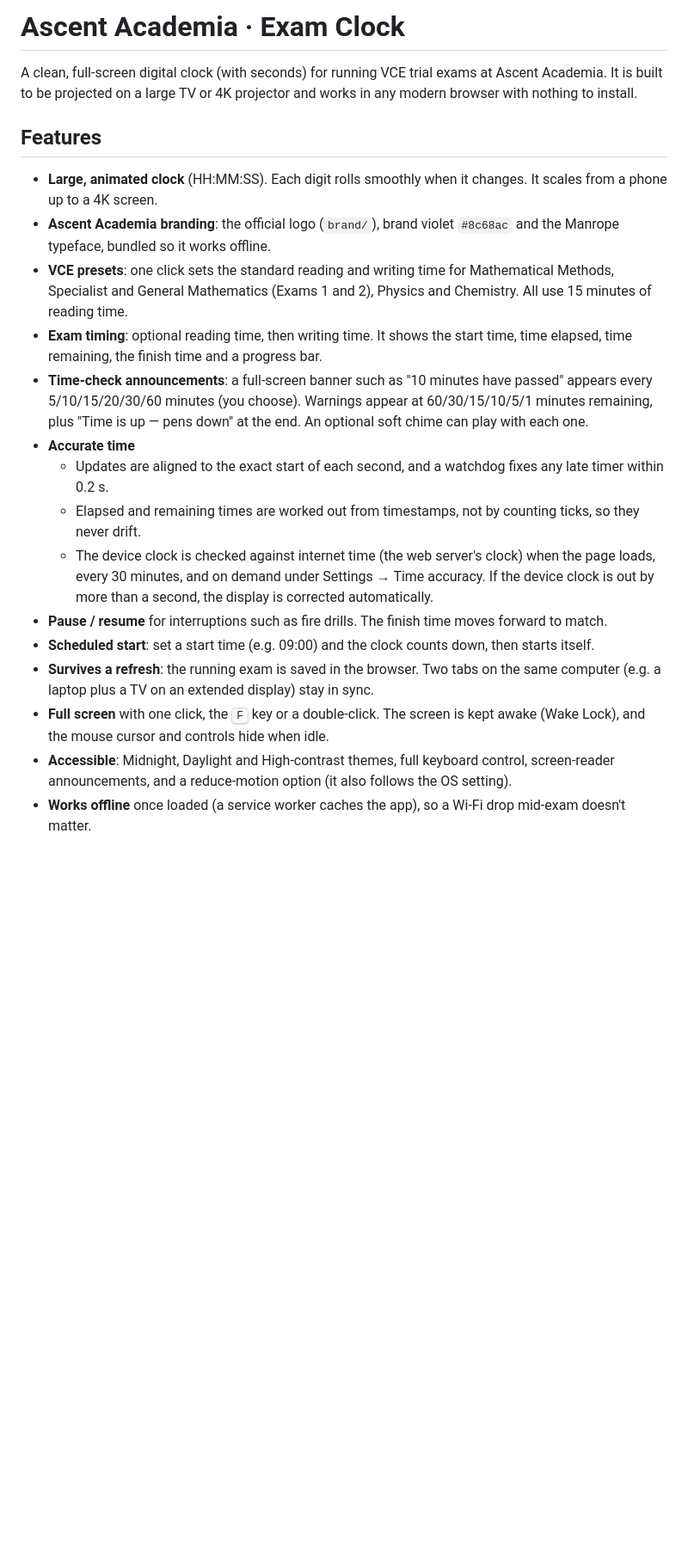
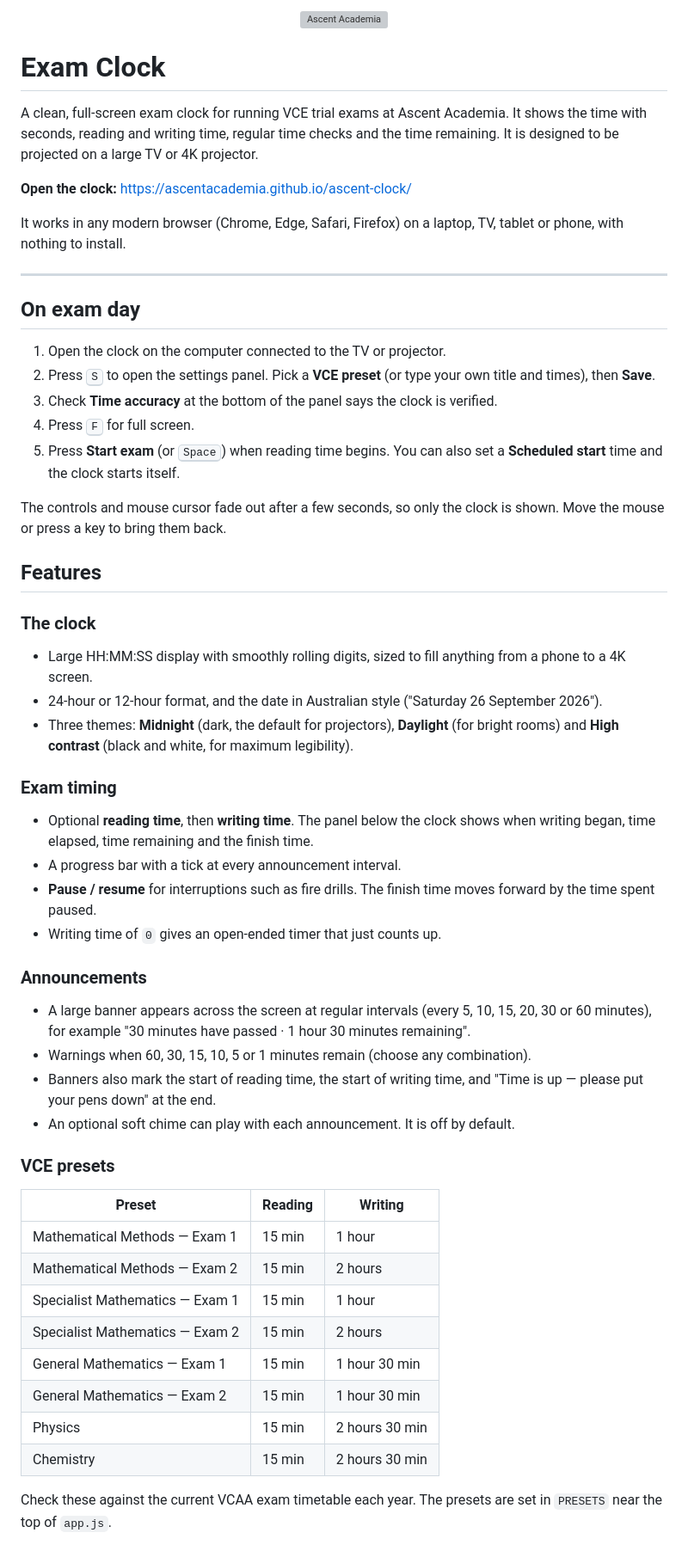
Before and after one commit to Ascent-Academia/ascent-clock, a Markdown page: README.md, the part around one of its changes. Shown at 86% size. GitHub-like rendering; blank space fills up the shorter version; grey boxes are pictures that could not be loaded.

```diff
--- a/README.md
+++ b/README.md
@@ -1,22 +1,59 @@
-# Ascent Academia · Exam Clock
+<p align="center">
+  <img src="brand/ascent-full-logo-purple.svg" alt="Ascent Academia" width="260">
+</p>
 
-A clean, full-screen digital clock (with seconds) for running VCE trial exams at Ascent Academia.
-It is built to be projected on a large TV or 4K projector and works in any modern browser with nothing to install.
+# Exam Clock
+
+A clean, full-screen exam clock for running VCE trial exams at Ascent Academia.
+It shows the time with seconds, reading and writing time, regular time checks and the time remaining. It is designed to be projected on a large TV or 4K projector.
+
+**Open the clock:** https://ascentacademia.github.io/ascent-clock/
+
+It works in any modern browser (Chrome, Edge, Safari, Firefox) on a laptop, TV, tablet or phone, with nothing to install.
+
+---
+
+## On exam day
+
+1. Open the clock on the computer connected to the TV or projector.
+2. Press <kbd>S</kbd> to open the settings panel. Pick a **VCE preset** (or type your own title and times), then **Save**.
+3. Check **Time accuracy** at the bottom of the panel says the clock is verified.
+4. Press <kbd>F</kbd> for full screen.
+5. Press **Start exam** (or <kbd>Space</kbd>) when reading time begins. You can also set a **Scheduled start** time and the clock starts itself.
+
+The controls and mouse cursor fade out after a few seconds, so only the clock is shown. Move the mouse or press a key to bring them back.
 
 ## Features
 
-- **Large, animated clock** (HH:MM:SS). Each digit rolls smoothly when it changes. It scales from a phone up to a 4K screen.
-- **Ascent Academia branding**: the official logo (`brand/`), brand violet `#8c68ac` and the Manrope typeface, bundled so it works offline.
-- **VCE presets**: one click sets the standard reading and writing time for Mathematical Methods, Specialist and General Mathematics (Exams 1 and 2), Physics and Chemistry. All use 15 minutes of reading time.
-- **Exam timing**: optional reading time, then writing time. It shows the start time, time elapsed, time remaining, the finish time and a progress bar.
-- **Time-check announcements**: a full-screen banner such as "10 minutes have passed" appears every 5/10/15/20/30/60 minutes (you choose). Warnings appear at 60/30/15/10/5/1 minutes remaining, plus "Time is up — pens down" at the end. An optional soft chime can play with each one.
-- **Accurate time**
-  - Updates are aligned to the exact start of each second, and a watchdog fixes any late timer within 0.2 s.
-  - Elapsed and remaining times are worked out from timestamps, not by counting ticks, so they never drift.
-  - The device clock is checked against internet time (the web server's clock) when the page loads, every 30 minutes, and on demand under Settings → Time accuracy. If the device clock is out by more than a second, the display is corrected automatically.
-- **Pause / resume** for interruptions such as fire drills. The finish time moves forward to match.
-- **Scheduled start**: set a start time (e.g. 09:00) and the clock counts down, then starts itself.
-- **Survives a refresh**: the running exam is saved in the browser. Two tabs on the same computer (e.g. a laptop plus a TV on an extended display) stay in sync.
-- **Full screen** with one click, the <kbd>F</kbd> key or a double-click. The screen is kept awake (Wake Lock), and the mouse cursor and controls hide when idle.
-- **Accessible**: Midnight, Daylight and High-contrast themes, full keyboard control, screen-reader announcements, and a reduce-motion option (it also follows the OS setting).
-- **Works offline** once loaded (a service worker caches the app), so a Wi-Fi drop mid-exam doesn't matter.
+### The clock
+- Large HH:MM:SS display with smoothly rolling digits, sized to fill anything from a phone to a 4K screen.
+- 24-hour or 12-hour format, and the date in Australian style ("Saturday 26 September 2026").
+- Three themes: **Midnight** (dark, the default for projectors), **Daylight** (for bright rooms) and **High contrast** (black and white, for maximum legibility).
+
+### Exam timing
+- Optional **reading time**, then **writing time**. The panel below the clock shows when writing began, time elapsed, time remaining and the finish time.
+- A progress bar with a tick at every announcement interval.
+- **Pause / resume** for interruptions such as fire drills. The finish time moves forward by the time spent paused.
+- Writing time of `0` gives an open-ended timer that just counts up.
+
+### Announcements
+- A large banner appears across the screen at regular intervals (every 5, 10, 15, 20, 30 or 60 minutes), for example "30 minutes have passed · 1 hour 30 minutes remaining".
+- Warnings when 60, 30, 15, 10, 5 or 1 minutes remain (choose any combination).
+- Banners also mark the start of reading time, the start of writing time, and "Time is up — please put your pens down" at the end.
+- An optional soft chime can play with each announcement. It is off by default.
+
+### VCE presets
+
+| Preset | Reading | Writing |
+| --- | --- | --- |
+| Mathematical Methods — Exam 1 | 15 min | 1 hour |
+| Mathematical Methods — Exam 2 | 15 min | 2 hours |
+| Specialist Mathematics — Exam 1 | 15 min | 1 hour |
+| Specialist Mathematics — Exam 2 | 15 min | 2 hours |
+| General Mathematics — Exam 1 | 15 min | 1 hour 30 min |
+| General Mathematics — Exam 2 | 15 min | 1 hour 30 min |
+| Physics | 15 min | 2 hours 30 min |
+| Chemistry | 15 min | 2 hours 30 min |
+
+Check these against the current VCAA exam timetable each year. The presets are set in `PRESETS` near the top of `app.js`.
+
```
Also changed, not shown: other parts of README.md (+40 -16 lines).
